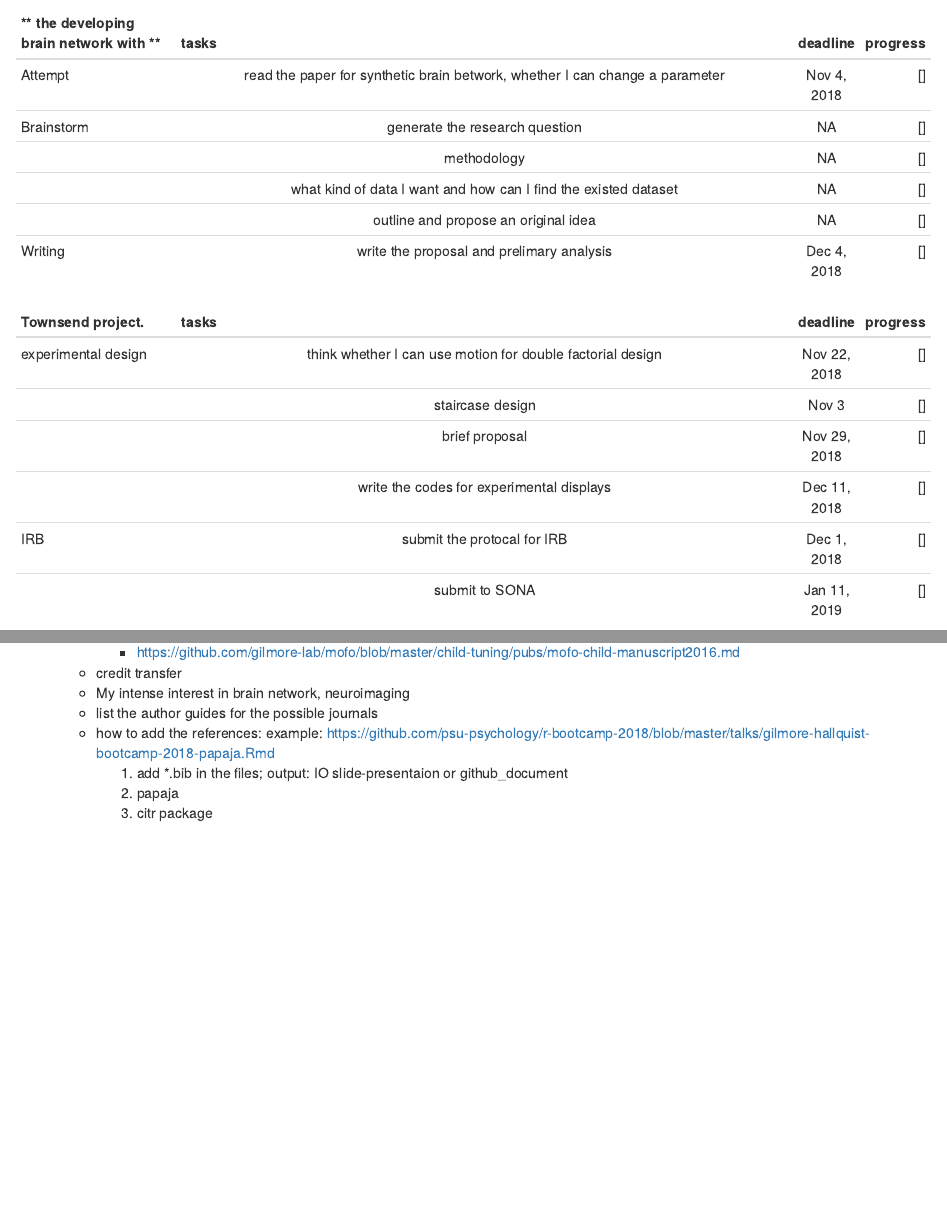
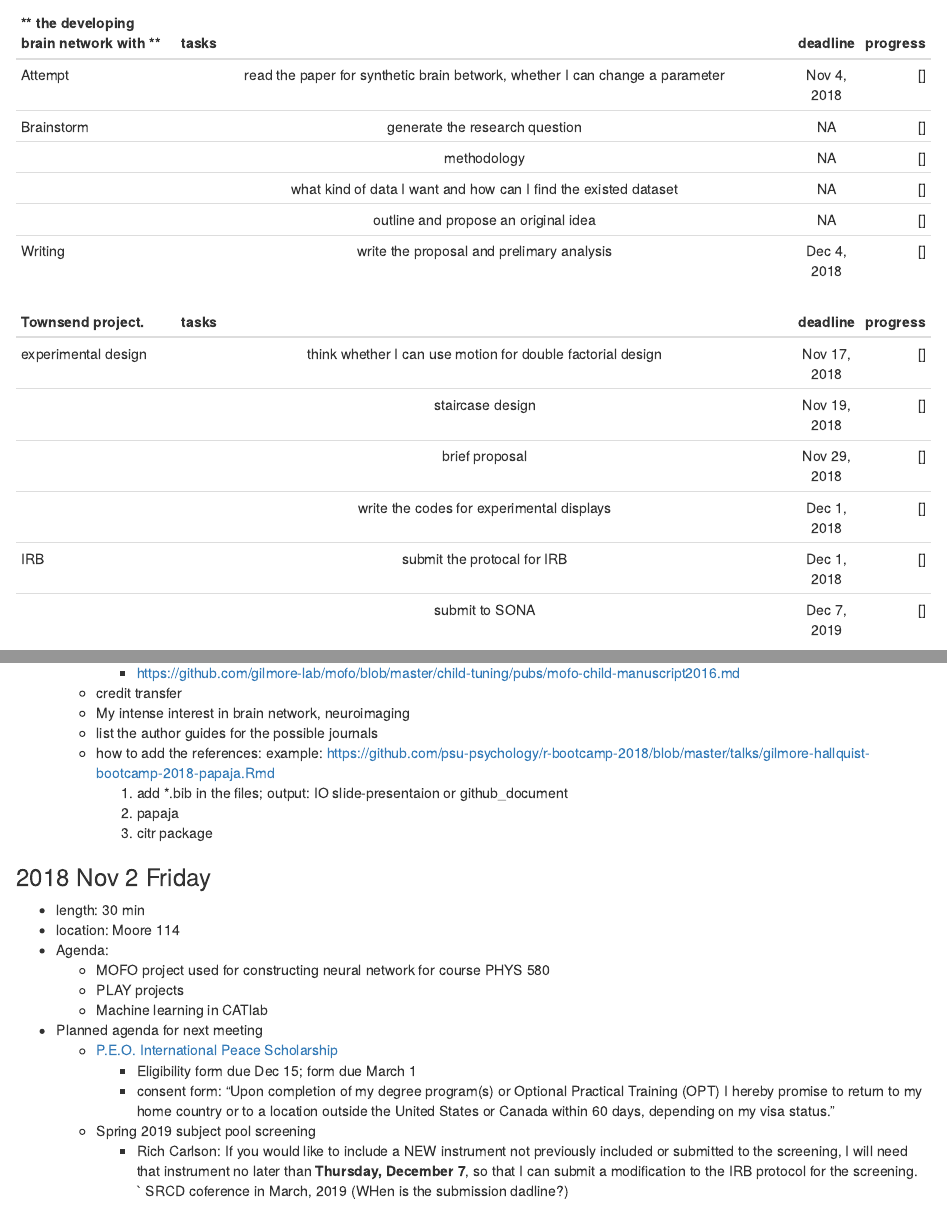
Before and after one commit to Qian-Yiming/Yiming-Profile, an R Markdown document (projects_scheme.Rmd): the page in a window 1100 px wide, from 1090 px down, and a second part further down, joined at a grey line. Rendered offline with R 4.5, knitr and Pandoc, with nearby package versions.

Commit message:
update Nov 3, 2018

```diff
--- a/projects_scheme.Rmd
+++ b/projects_scheme.Rmd
@@ -48,12 +48,12 @@ output: html_document
 
 | **Townsend project.**| tasks          |      deadline  | progress |
 | :--------------       |:---------------------------------------------------------:|          :---:|   ---:|
-| experimental design  | think whether I can use motion for double factorial design    | Nov  22, 2018   |[]|
-|    |staircase design | Nov 3    |[]|
+| experimental design  | think whether I can use motion for double factorial design    | Nov  17, 2018   |[]|
+|    |staircase design | Nov 19, 2018     |[]|
 |    |brief proposal | Nov 29, 2018   |[]|
-|    |write the codes for experimental displays  | Dec  11, 2018  |[]|
+|    |write the codes for experimental displays  | Dec 1, 2018  |[]|
 | IRB   | submit the protocal for IRB  | Dec 1, 2018    |[]|
-|   |  submit to SONA | Jan 11, 2019   |[]|
+|   |  submit to SONA | Dec 7, 2019   |[]|
 
 ***
 ## Meetings with Rick
@@ -104,3 +104,18 @@ In some conditions, I may ask for extra meeting in the weekdays.
         1. add *.bib in the files; output: IO slide-presentaion or github_document
         2. papaja
         3. citr package
+
+### 2018 Nov 2 Friday
+- length: 30 min
+- location: Moore 114
+- Agenda:
+    - MOFO project used for constructing neural network for course PHYS 580
+    - PLAY projects
+    - Machine learning in CATlab
+- Planned agenda for next meeting
+    - [P.E.O. International Peace Scholarship](https://www.peointernational.org/ips-eligibility-requirements)
+        - Eligibility form due Dec 15; form due March 1
+        - consent form: "Upon completion of my degree program(s) or Optional Practical Training (OPT) I hereby promise to return to my home country or to a location outside the United States or Canada within 60 days, depending on my visa status."
+    - Spring 2019 subject pool screening
+        - Rich Carlson:  If you would like to include a NEW instrument not previously included or submitted to the screening, I will need that instrument no later than **Thursday, December 7**, so that I can submit a modification to the IRB protocol for the screening.
+    ` SRCD coference in March, 2019 (WHen is the submission dadline?)
```
Also changed, not shown: projects_scheme.Rmd (6 more changed lines).
